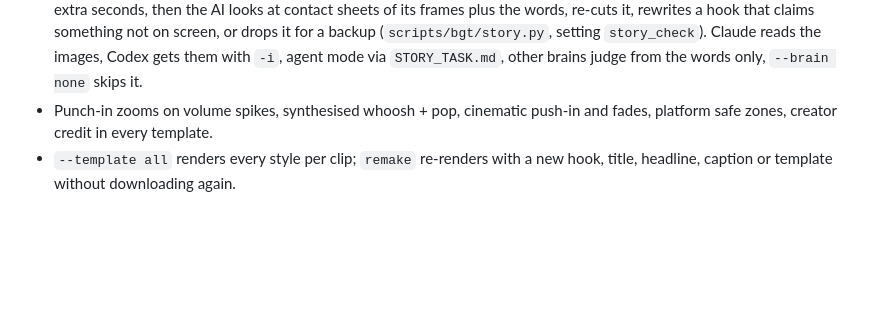
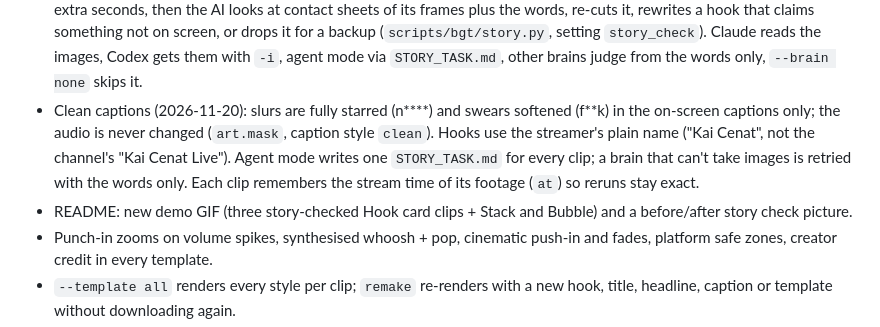
Before and after one commit to beyondtahir/beyondgtaclips, a Markdown page: docs/CHANGES.md, the part around the change. Rendered like a GitHub page; blank space fills up the shorter version.

```diff
--- a/docs/CHANGES.md
+++ b/docs/CHANGES.md
@@ -65,6 +65,13 @@ Built by Claude on 19 Nov 2026 from MiniMax's investigation (`OVERVIEW.md`, `DEV
   screen, or drops it for a backup (`scripts/bgt/story.py`, setting `story_check`). Claude reads
   the images, Codex gets them with `-i`, agent mode via `STORY_TASK.md`, other brains judge
   from the words only, `--brain none` skips it.
+- Clean captions (2026-11-20): slurs are fully starred (n****) and swears softened (f**k) in the
+  on-screen captions only; the audio is never changed (`art.mask`, caption style `clean`). Hooks
+  use the streamer's plain name ("Kai Cenat", not the channel's "Kai Cenat Live"). Agent mode
+  writes one `STORY_TASK.md` for every clip; a brain that can't take images is retried with the
+  words only. Each clip remembers the stream time of its footage (`at`) so reruns stay exact.
+- README: new demo GIF (three story-checked Hook card clips + Stack and Bubble) and a
+  before/after story check picture.
 - Punch-in zooms on volume spikes, synthesised whoosh + pop, cinematic push-in and fades,
   platform safe zones, creator credit in every template.
 - `--template all` renders every style per clip; `remake` re-renders with a new hook, title,
```
Also changed, not shown: README.md (+24 -5 lines), assets/brand/story-check.jpg (added), 6 other files.
